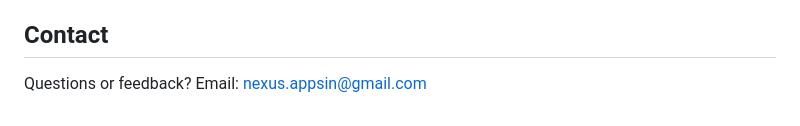
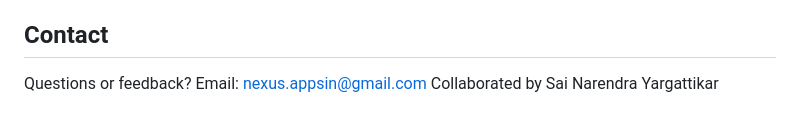
Before and after one commit to amitl2024/PresentX, a Markdown page: README.md, the part around the change. GitHub-like rendering.

```diff
--- a/README.md
+++ b/README.md
@@ -124,3 +124,4 @@ MIT License. See `LICENSE` for details.
 
 ## Contact
 Questions or feedback? Email: nexus.appsin@gmail.com
+Collaborated by Sai Narendra Yargattikar
```
